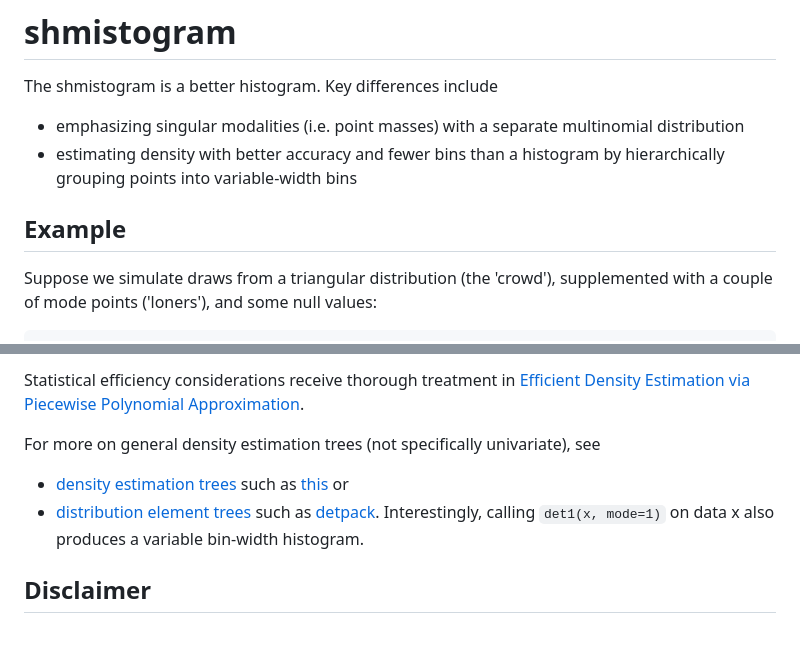
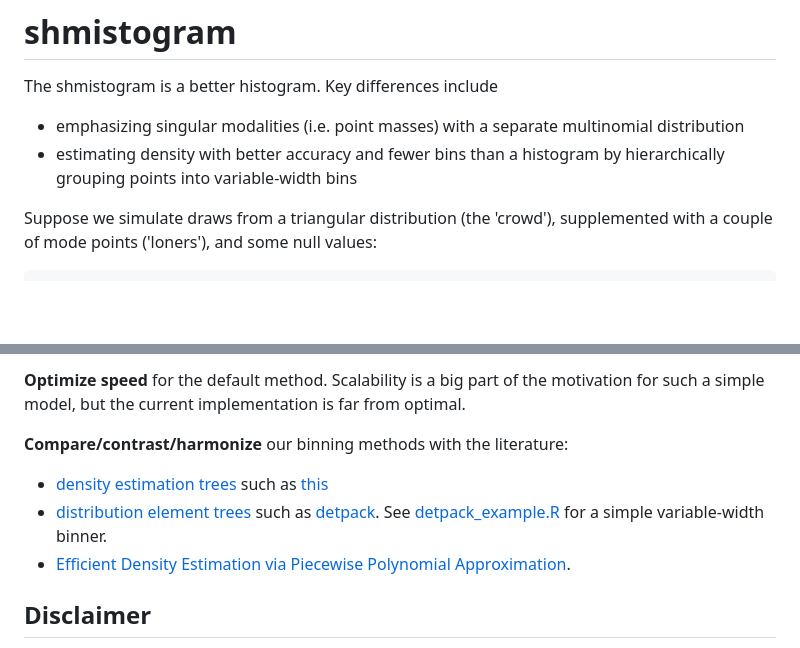
Before and after one commit to zkurtz/shmistogram, a Markdown page: README.md, 2 parts joined by grey strips. Rendered like a GitHub page; blank space fills up the shorter version.

```diff
--- a/README.md
+++ b/README.md
@@ -6,8 +6,6 @@ The shmistogram is a better histogram. Key differences include
 - emphasizing singular modalities (i.e. point masses) with a separate multinomial distribution
 - estimating density with better accuracy and fewer bins than a histogram
 by hierarchically grouping points into variable-width bins
-
-## Example
 
 Suppose we simulate draws from a triangular distribution (the 'crowd'),
 supplemented with a couple of mode points ('loners'), and some null values:
@@ -97,13 +129,16 @@ for a light conceptual introduction to Bayesian blocks.
 
-Statistical efficiency considerations receive thorough treatment in
-[Efficient Density Estimation via Piecewise Polynomial
+**Optimize speed** for the default method. Scalability is a big part of the
+motivation for such a simple model, but the current implementation is
+far from optimal.
+
+**Compare/contrast/harmonize** our binning methods with the literature:
+- [density estimation trees](https://mlpack.org/papers/det.pdf)
+such as [this](https://gitlab.cern.ch/landerli/density-estimation-trees)
+- [distribution element trees](https://arxiv.org/pdf/1610.00345.pdf) such as
+[detpack](https://github.com/cran/detpack/blob/master/R/det1.R). See
+[detpack_example.R](demo/detpack_example.R) for a simple variable-width binner.
+- [Efficient Density Estimation via Piecewise Polynomial
 Approximation](https://arxiv.org/pdf/1305.3207.pdf).
-
-For more on general density estimation trees (not specifically univariate), see
-- [density estimation trees](https://mlpack.org/papers/det.pdf)
-such as [this](https://gitlab.cern.ch/landerli/density-estimation-trees) or
-- [distribution element trees](https://arxiv.org/pdf/1610.00345.pdf) such as
-[detpack](https://github.com/cran/detpack/blob/master/R/det1.R). Interestingly, calling `det1(x, mode=1)` on data x also produces a variable bin-width histogram.
 
 
 ## Disclaimer
```
Also changed, not shown: other parts of README.md (+61 -27 lines), demo/failure_modes/bayesian_blocks_spike.md (deleted, +0 -61 lines), demo/demo_files/figure-markdown_github/unnamed-chunk-1-1.png (deleted), demo/demo_files/figure-markdown_github/unnamed-chunk-2-1.png (deleted), doc/chunks/mixed.png, 4 other files.
